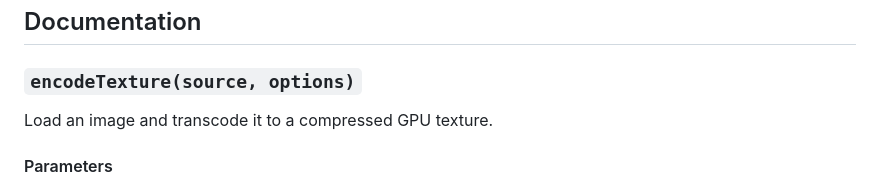
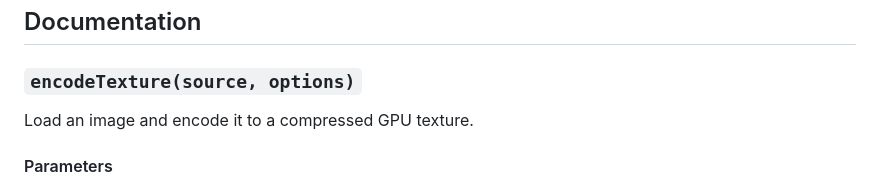
Before and after one commit to Ludicon/spark.js, a Markdown page: README.md, the part around the change. Rendered like a GitHub page.

Commit message:
Fix minor typo.

```diff
--- a/README.md
+++ b/README.md
@@ -72,7 +72,7 @@ And visit `https://localhost:5174/examples/basic.html`.
 
 ### `encodeTexture(source, options)`
 
-Load an image and transcode it to a compressed GPU texture.
+Load an image and encode it to a compressed GPU texture.
 
 #### Parameters
 
```
